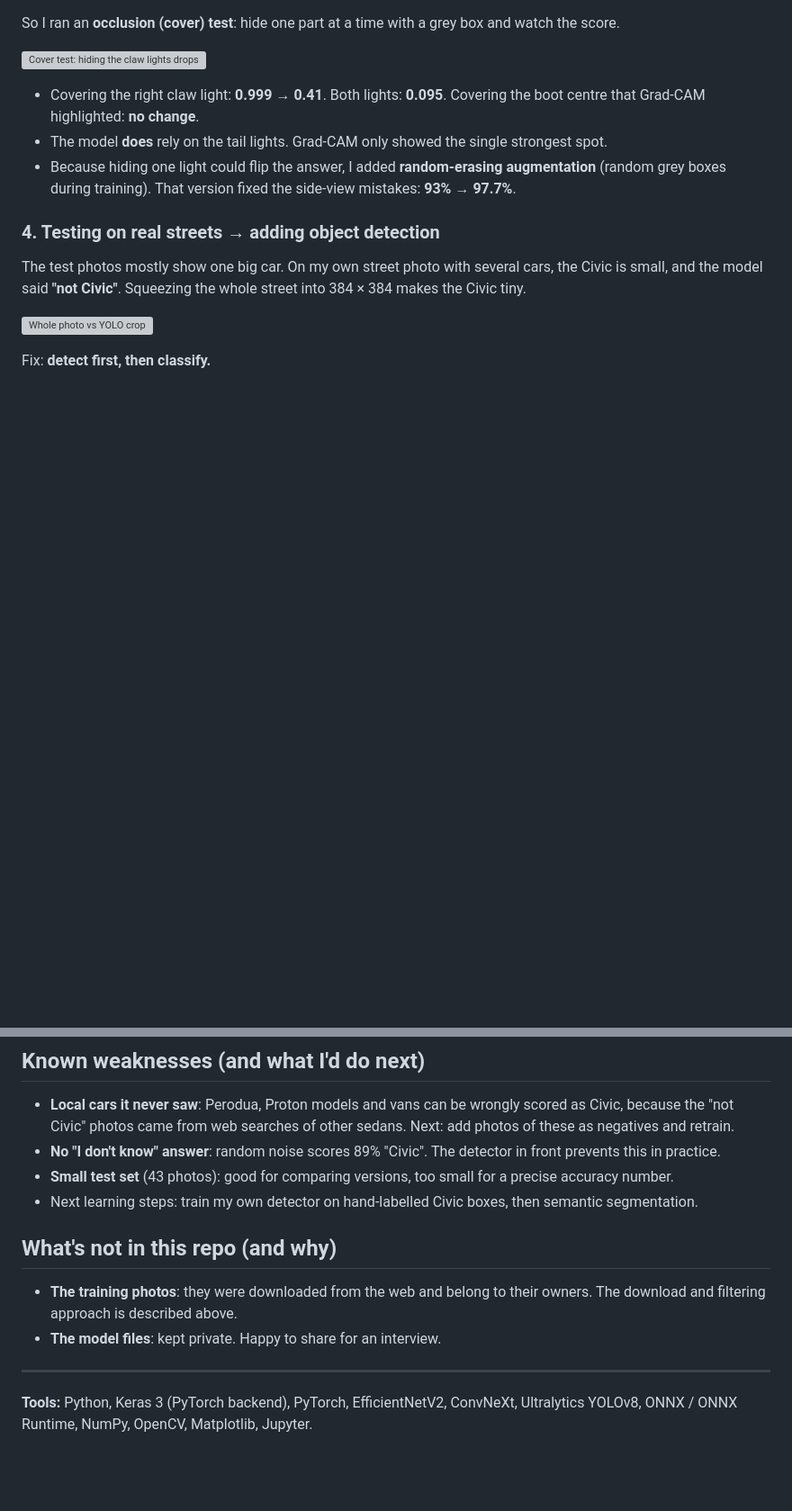
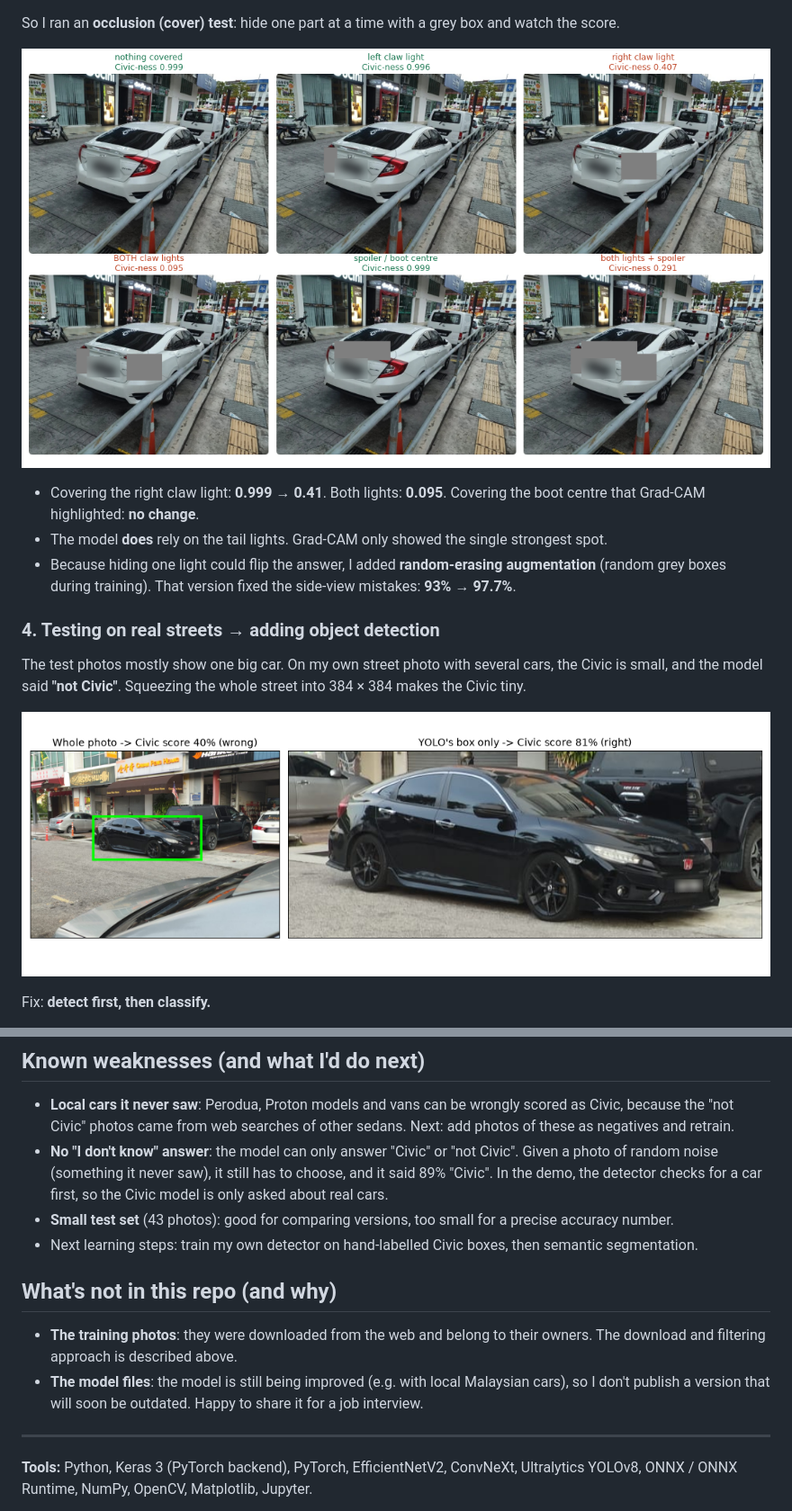
Before and after one commit to Breadhunter520/civic-classifier, a Markdown page: README.md, 2 parts joined by grey strips. Shown at 90% size. Drawn GitHub-style; blank space fills up the shorter version; grey boxes are pictures that could not be loaded.

```diff
--- a/README.md
+++ b/README.md
@@ -47,7 +47,7 @@ Grad-CAM on my own street photo pointed at the boot lid centre, not at the 10th-
 
 So I ran an **occlusion (cover) test**: hide one part at a time with a grey box and watch the score.
 
-![Cover test: hiding the claw lights drops the score, hiding the spoiler does nothing](images/cover_test_tail_lights.png)
+![Cover test: hiding the claw lights drops the score, hiding the spoiler does nothing](cover_test_tail_lights.png)
 
 - Covering the right claw light: **0.999 → 0.41**. Both lights: **0.095**. Covering the boot centre that Grad-CAM highlighted: **no change**.
 - The model **does** rely on the tail lights. Grad-CAM only showed the single strongest spot.
@@ -56,7 +56,7 @@ So I ran an **occlusion (cover) test**: hide one part at a time with a grey box
 ### 4. Testing on real streets → adding object detection
 The test photos mostly show one big car. On my own street photo with several cars, the Civic is small, and the model said **"not Civic"**. Squeezing the whole street into 384 × 384 makes the Civic tiny.
 
-![Whole photo vs YOLO crop](images/whole_photo_vs_yolo_crop.png)
+![Whole photo vs YOLO crop](whole_photo_vs_yolo_crop.png)
 
 Fix: **detect first, then classify.**
 1. A pretrained **YOLOv8n** detector (Ultralytics, COCO) finds every car, truck and bus.
@@ -72,13 +72,13 @@ To run without PyTorch, Keras or Ultralytics (for a small free server), I export
 
 ## Known weaknesses (and what I'd do next)
 - **Local cars it never saw**: Perodua, Proton models and vans can be wrongly scored as Civic, because the "not Civic" photos came from web searches of other sedans. Next: add photos of these as negatives and retrain.
-- **No "I don't know" answer**: random noise scores 89% "Civic". The detector in front prevents this in practice.
+- **No "I don't know" answer**: the model can only answer "Civic" or "not Civic". Given a photo of random noise (something it never saw), it still has to choose, and it said 89% "Civic". In the demo, the detector checks for a car first, so the Civic model is only asked about real cars.
 - **Small test set** (43 photos): good for comparing versions, too small for a precise accuracy number.
 - Next learning steps: train my own detector on hand-labelled Civic boxes, then semantic segmentation.
 
 ## What's not in this repo (and why)
 - **The training photos**: they were downloaded from the web and belong to their owners. The download and filtering approach is described above.
-- **The model files**: kept private. Happy to share for an interview.
+- **The model files**: the model is still being improved (e.g. with local Malaysian cars), so I don't publish a version that will soon be outdated. Happy to share it for a job interview.
 
 ---
 
```
Also changed, not shown: other parts of README.md (+4 -4 lines).
